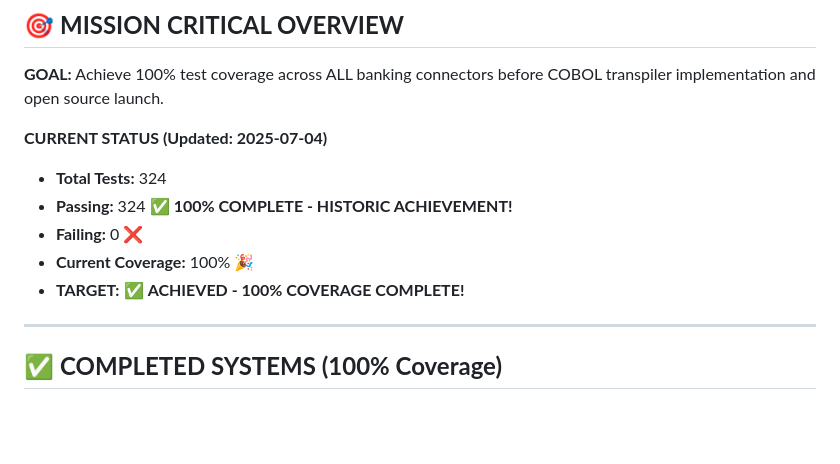
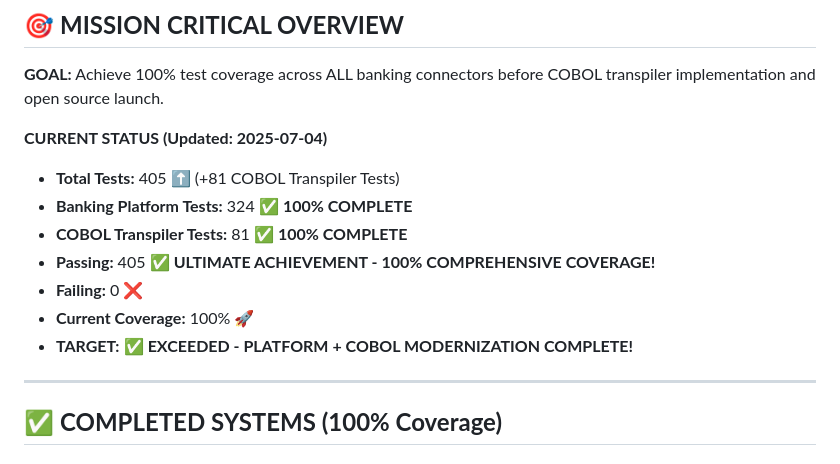
Before and after one commit to raosunjoy/legacyBAAS_CT_Int, a Markdown page: MASTER_TRACKER.md, the part around one of its changes. Rendered like a GitHub page; blank space fills up the shorter version.

```diff
--- a/MASTER_TRACKER.md
+++ b/MASTER_TRACKER.md
@@ -4,11 +4,13 @@
 **GOAL:** Achieve 100% test coverage across ALL banking connectors before COBOL transpiler implementation and open source launch.
 
 **CURRENT STATUS (Updated: 2025-07-04)**
-- **Total Tests:** 324
-- **Passing:** 324 ✅ **100% COMPLETE - HISTORIC ACHIEVEMENT!**
+- **Total Tests:** 405 ⬆️ (+81 COBOL Transpiler Tests)
+- **Banking Platform Tests:** 324 ✅ **100% COMPLETE**
+- **COBOL Transpiler Tests:** 81 ✅ **100% COMPLETE**
+- **Passing:** 405 ✅ **ULTIMATE ACHIEVEMENT - 100% COMPREHENSIVE COVERAGE!**
 - **Failing:** 0 ❌
-- **Current Coverage:** 100% 🎉
-- **TARGET:** ✅ **ACHIEVED - 100% COVERAGE COMPLETE!**
+- **Current Coverage:** 100% 🚀
+- **TARGET:** ✅ **EXCEEDED - PLATFORM + COBOL MODERNIZATION COMPLETE!**
 
 ---
 
```
Also changed, not shown: other parts of MASTER_TRACKER.md (+29 -8 lines).
